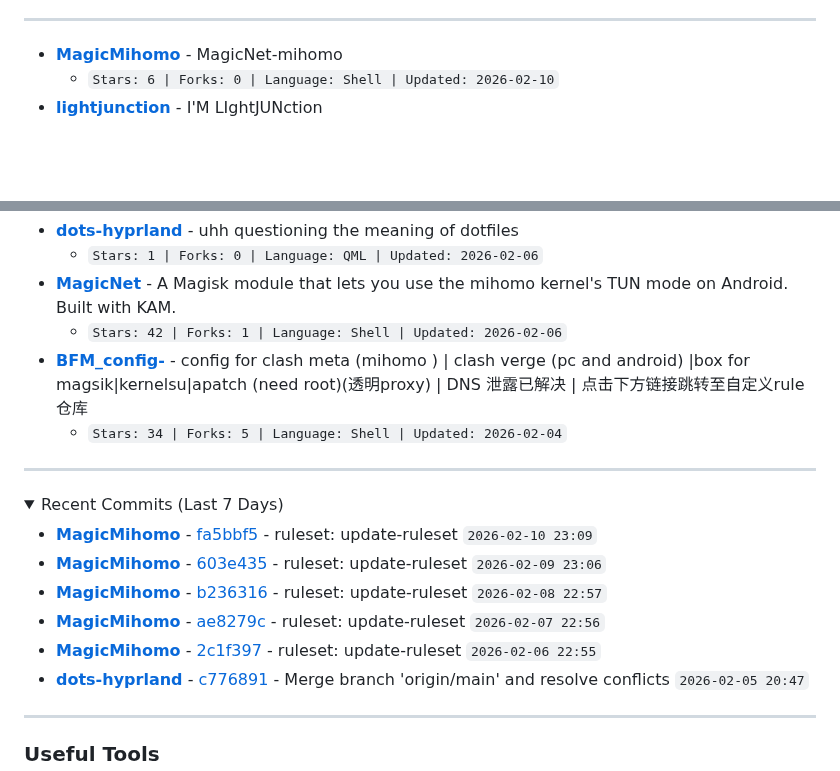
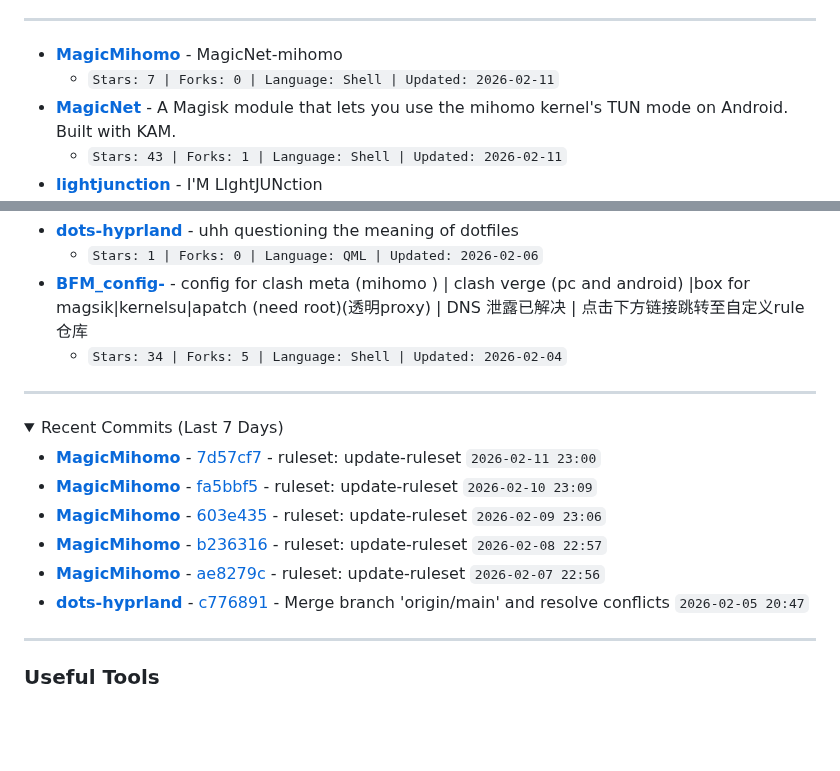
Before and after one commit to LIghtJUNction/lightjunction, a Markdown page: README.md, 2 parts joined by grey strips. Drawn GitHub-style; folded sections open; blank space fills up the shorter version.

Commit message:
Daily README update - 2026-02-12 02:43 UTC

```diff
--- a/README.md
+++ b/README.md
@@ -125,5 +125,7 @@ curl -sSL https://raw.githubusercontent.com/LIghtJUNction/lightjunction/main/dep
 <!-- START_DYNAMIC_REPO_LIST -->
 
 - **[MagicMihomo](https://github.com/LIghtJUNction/MagicMihomo)** - MagicNet-mihomo
-  - `Stars: 6 | Forks: 0 | Language: Shell | Updated: 2026-02-10`
+  - `Stars: 7 | Forks: 0 | Language: Shell | Updated: 2026-02-11`
+- **[MagicNet](https://github.com/LIghtJUNction/MagicNet)** - A Magisk module that lets you use the mihomo kernel's TUN mode on Android. Built with KAM.
+  - `Stars: 43 | Forks: 1 | Language: Shell | Updated: 2026-02-11`
 - **[lightjunction](https://github.com/LIghtJUNction/lightjunction)** - I'M LIghtJUNction
@@ -131,7 +133,5 @@ curl -sSL https://raw.githubusercontent.com/LIghtJUNction/lightjunction/main/dep
 - **[dots-hyprland](https://github.com/LIghtJUNction/dots-hyprland)** - uhh questioning the meaning of dotfiles
   - `Stars: 1 | Forks: 0 | Language: QML | Updated: 2026-02-06`
-- **[MagicNet](https://github.com/LIghtJUNction/MagicNet)** - A Magisk module that lets you use the mihomo kernel's TUN mode on Android. Built with KAM.
-  - `Stars: 42 | Forks: 1 | Language: Shell | Updated: 2026-02-06`
 - **[BFM_config-](https://github.com/LIghtJUNction/BFM_config-)** - config for clash meta (mihomo ) | clash verge (pc and android) |box for magsik|kernelsu|apatch (need root)(透明proxy)   | DNS 泄露已解决 | 点击下方链接跳转至自定义rule仓库
   - `Stars: 34 | Forks: 5 | Language: Shell | Updated: 2026-02-04`
 <!-- END_DYNAMIC_REPO_LIST -->
@@ -143,11 +143,11 @@ curl -sSL https://raw.githubusercontent.com/LIghtJUNction/lightjunction/main/dep
 
 <!-- START_DYNAMIC_COMMITS -->
 
+- **[MagicMihomo](https://github.com/LIghtJUNction/MagicMihomo)** - [7d57cf7](https://github.com/LIghtJUNction/MagicMihomo/commit/7d57cf7fdae256d9bf5c889870afdf21b519f9f5) - ruleset: update-ruleset `2026-02-11 23:00`
 - **[MagicMihomo](https://github.com/LIghtJUNction/MagicMihomo)** - [fa5bbf5](https://github.com/LIghtJUNction/MagicMihomo/commit/fa5bbf55425bc6a9000fad60afc4b7868ef78b8b) - ruleset: update-ruleset `2026-02-10 23:09`
 - **[MagicMihomo](https://github.com/LIghtJUNction/MagicMihomo)** - [603e435](https://github.com/LIghtJUNction/MagicMihomo/commit/603e435956fe9bd87e29458c75cdcbc1dca5c84e) - ruleset: update-ruleset `2026-02-09 23:06`
 - **[MagicMihomo](https://github.com/LIghtJUNction/MagicMihomo)** - [b236316](https://github.com/LIghtJUNction/MagicMihomo/commit/b236316caa3f444ac06a786bc04d7978ffef6e56) - ruleset: update-ruleset `2026-02-08 22:57`
 - **[MagicMihomo](https://github.com/LIghtJUNction/MagicMihomo)** - [ae8279c](https://github.com/LIghtJUNction/MagicMihomo/commit/ae8279c4a875add835c9d4c419f91ecbae83b70f) - ruleset: update-ruleset `2026-02-07 22:56`
-- **[MagicMihomo](https://github.com/LIghtJUNction/MagicMihomo)** - [2c1f397](https://github.com/LIghtJUNction/MagicMihomo/commit/2c1f39709ddd7ae2246108a8c052be6ca16024c2) - ruleset: update-ruleset `2026-02-06 22:55`
 - **[dots-hyprland](https://github.com/LIghtJUNction/dots-hyprland)** - [c776891](https://github.com/LIghtJUNction/dots-hyprland/commit/c77689133d30bf2cd1525559d03df3e1bc436b1f) - Merge branch 'origin/main' and resolve conflicts `2026-02-05 20:47`
 <!-- END_DYNAMIC_COMMITS -->
 
```
Also changed, not shown: other parts of README.md (+1 -1 lines).
